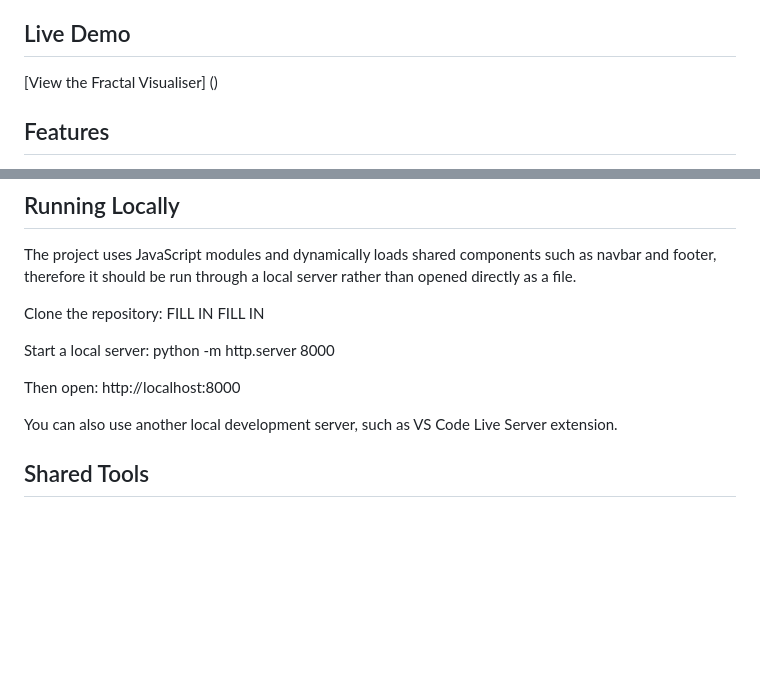
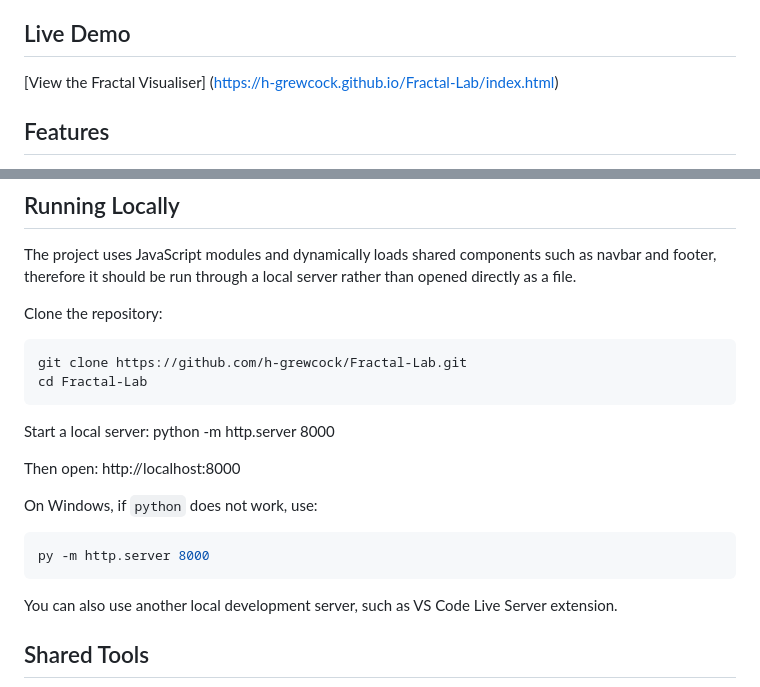
Before and after one commit to H-Grewcock/Fractal-Lab, a Markdown page: README.md, 2 parts joined by grey strips. Drawn GitHub-style; blank space fills up the shorter version.

Commit message:
Updating links on README.md

````diff
--- a/README.md
+++ b/README.md
@@ -5,7 +5,7 @@ An interactive web-based fractal visualisation project for exploring self-simila
 This project is designed for teaching, experimentation and mathematical exploration. Each sectio nuses live canvas-based visualisations with adjustable controls, allowing users to zoom, pan, change parameters, estimate dimension and export generated images.
 
 ## Live Demo
-[View the Fractal Visualiser] ()
+[View the Fractal Visualiser] (https://h-grewcock.github.io/Fractal-Lab/index.html)
 
 ## Features
 - Interactive fractal visuaslisations
@@ -125,12 +125,23 @@ Includes: "3DFractals.html"
 ## Running Locally
 The project uses JavaScript modules and dynamically loads shared components such as navbar and footer, therefore it should be run through a local server rather than opened directly as a file.
 
-Clone the repository: FILL IN
-FILL IN
+Clone the repository:
+
+```bash
+git clone https://github.com/h-grewcock/Fractal-Lab.git
+cd Fractal-Lab
+```
 
 Start a local server: python -m http.server 8000
 
 Then open: http://localhost:8000
+
+
+On Windows, if `python` does not work, use:
+
+```bash
+py -m http.server 8000
+```
 
 You can also use another local development server, such as VS Code Live Server extension.
 
````
